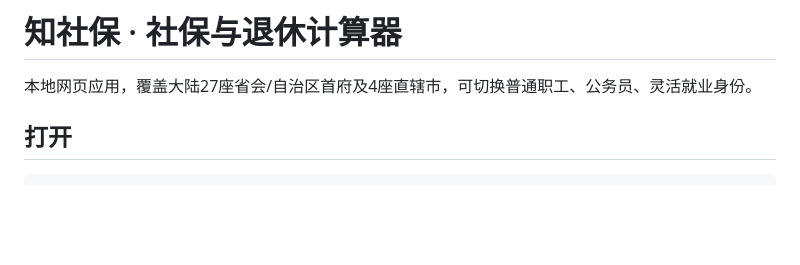
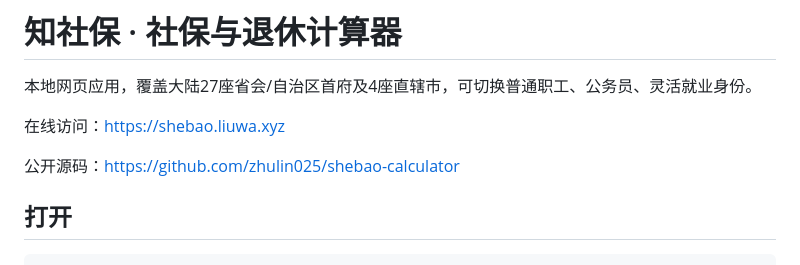
Before and after one commit to zhulin025/shebao-calculator, a Markdown page: README.md, the part around the change. Rendered like a GitHub page; blank space fills up the shorter version.

Commit message:
Document public deployment

```diff
--- a/README.md
+++ b/README.md
@@ -1,6 +1,10 @@
 # 知社保 · 社保与退休计算器
 
 本地网页应用，覆盖大陆27座省会/自治区首府及4座直辖市，可切换普通职工、公务员、灵活就业身份。
+
+在线访问：https://shebao.liuwa.xyz
+
+公开源码：https://github.com/zhulin025/shebao-calculator
 
 ## 打开
 
```
